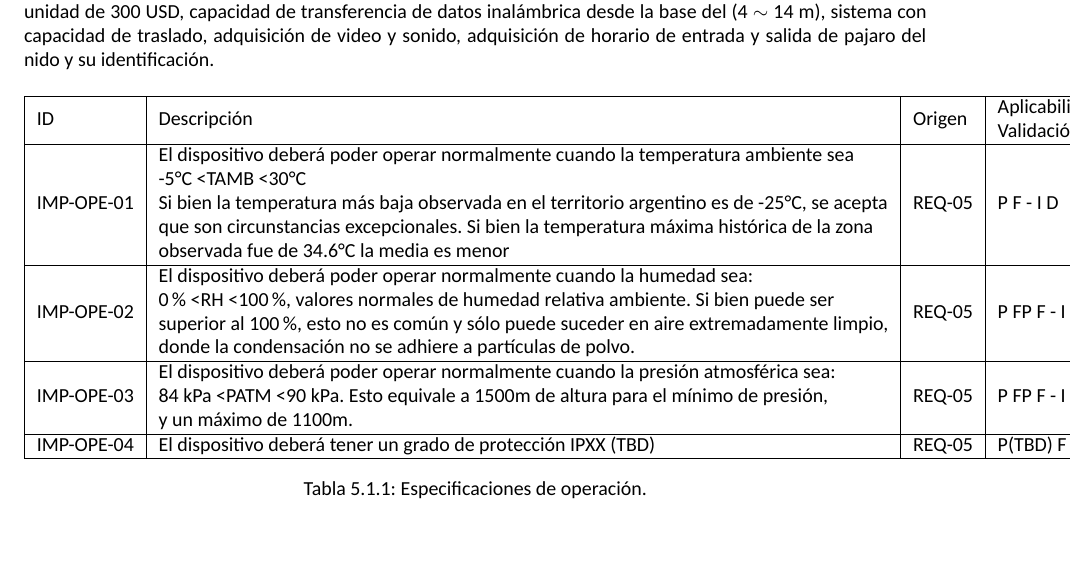
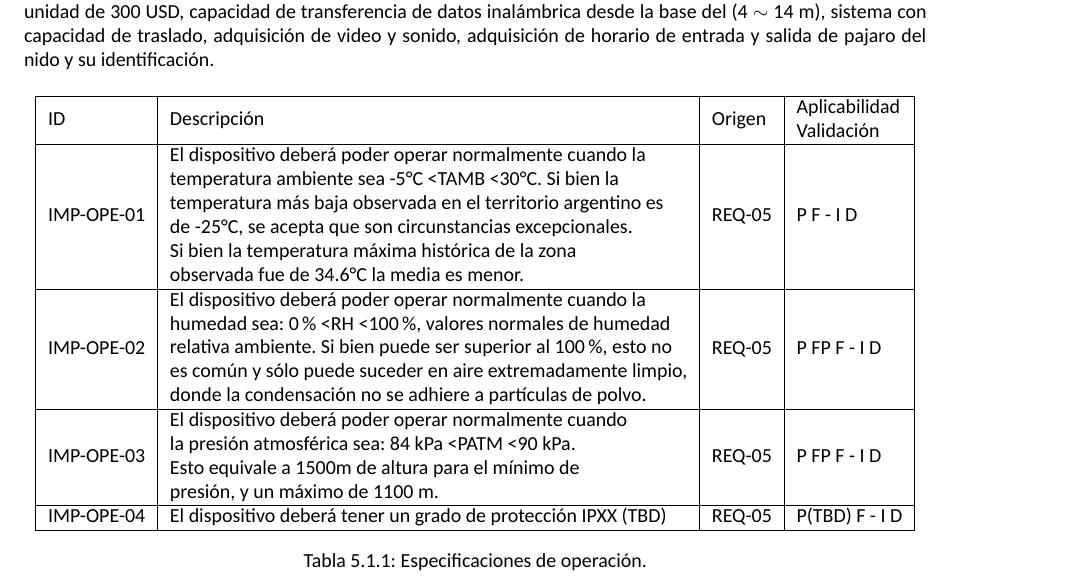
Before and after one commit to tlondero/Dise-o, a LaTeX document (Informe/Informe/Informe.tex, which reads Informe/Definicion/RequerimientosCliente/RequerimientosCliente.tex): part of page 7 of 11, cut so that both start at the same text. Compiled offline with XeLaTeX; a missing font is replaced by an installed copy or a similar font.

Commit message:
cambiar tablas

```diff
--- a/Informe/Definicion/RequerimientosCliente/RequerimientosCliente.tex
+++ b/Informe/Definicion/RequerimientosCliente/RequerimientosCliente.tex
@@ -5,11 +5,11 @@ desarrollar un equipo de carga inalámbrica multi-axial en las condiciones impue
 \centering
 \begin{tabular}{|l|l|l|l|}
 \hline
-ID         & Descripción                                                                                                                                                                                                                                                                                                                                                                                         & Origen & \begin{tabular}[c]{@{}l@{}}Aplicabilidad\\ Validación\end{tabular} \\ \hline
-IMP-OPE-01 & \begin{tabular}[c]{@{}l@{}}El dispositivo deberá poder operar normalmente cuando la temperatura ambiente sea\\ -5°C \textless TAMB \textless 30°C\\ Si bien la temperatura más baja observada en el territorio argentino es de -25°C, se acepta\\ que son circunstancias excepcionales. Si bien la temperatura máxima histórica de la zona\\ observada fue de 34.6°C la media es menor\end{tabular} & REQ-05 & P F - I D                                                          \\ \hline
-IMP-OPE-02 & \begin{tabular}[c]{@{}l@{}}El dispositivo deberá poder operar normalmente cuando la humedad sea:\\ 0\% \textless RH \textless 100\%, valores normales de humedad relativa ambiente. Si bien puede ser\\ superior al 100\%, esto no es común y sólo puede suceder en aire extremadamente limpio,\\ donde la condensación no se adhiere a partículas de polvo.\end{tabular}                           & REQ-05 & P FP F - I D                                                       \\ \hline
-IMP-OPE-03 & \begin{tabular}[c]{@{}l@{}}El dispositivo deberá poder operar normalmente cuando la presión atmosférica sea:\\ 84 kPa \textless PATM \textless 90 kPa. Esto equivale a 1500m de altura para el mínimo de presión,\\ y un máximo de 1100m.\end{tabular}                                                                                                                                              & REQ-05 & P FP F - I D                                                       \\ \hline
-IMP-OPE-04 & El dispositivo deberá tener un grado de protección IPXX (TBD)                                                                                                                                                                                                                                                                                                                                       & REQ-05 & P(TBD) F - I D                                                     \\ \hline
+ID         & Descripción                                                                                                                                                                                                                                                                                                                                                                                             & Origen & \begin{tabular}[c]{@{}l@{}}Aplicabilidad\\ Validación\end{tabular} \\ \hline
+IMP-OPE-01 & \begin{tabular}[c]{@{}l@{}}El dispositivo deberá poder operar normalmente cuando la\\ temperatura ambiente sea -5°C \textless TAMB \textless 30°C. Si bien la\\ temperatura más baja observada en el territorio argentino es\\ de -25°C, se acepta que son circunstancias excepcionales.\\ Si bien la temperatura máxima histórica de la zona\\ observada fue de 34.6°C la media es menor.\end{tabular} & REQ-05 & P F - I D                                                          \\ \hline
+IMP-OPE-02 & \begin{tabular}[c]{@{}l@{}}El dispositivo deberá poder operar normalmente cuando la\\ humedad sea: 0\% \textless RH \textless 100\%, valores normales de humedad\\ relativa ambiente. Si bien puede ser superior al 100\%, esto no\\ es común y sólo puede suceder en aire extremadamente limpio,\\ donde la condensación no se adhiere a partículas de polvo.\end{tabular}                             & REQ-05 & P FP F - I D                                                       \\ \hline
+IMP-OPE-03 & \begin{tabular}[c]{@{}l@{}}El dispositivo deberá poder operar normalmente cuando\\ la presión atmosférica sea: 84 kPa \textless PATM \textless 90 kPa.\\ Esto equivale a 1500m de altura para el mínimo de\\ presión, y un máximo de 1100 m.\end{tabular}                                                                                                                                               & REQ-05 & P FP F - I D                                                       \\ \hline
+IMP-OPE-04 & El dispositivo deberá tener un grado de protección IPXX (TBD)                                                                                                                                                                                                                                                                                                                                           & REQ-05 & P(TBD) F - I D                                                     \\ \hline
 \end{tabular}
 \caption{Especificaciones de operación.}
 \end{table}
```
Also changed, not shown: Informe/Informe/Informe.pdf.
